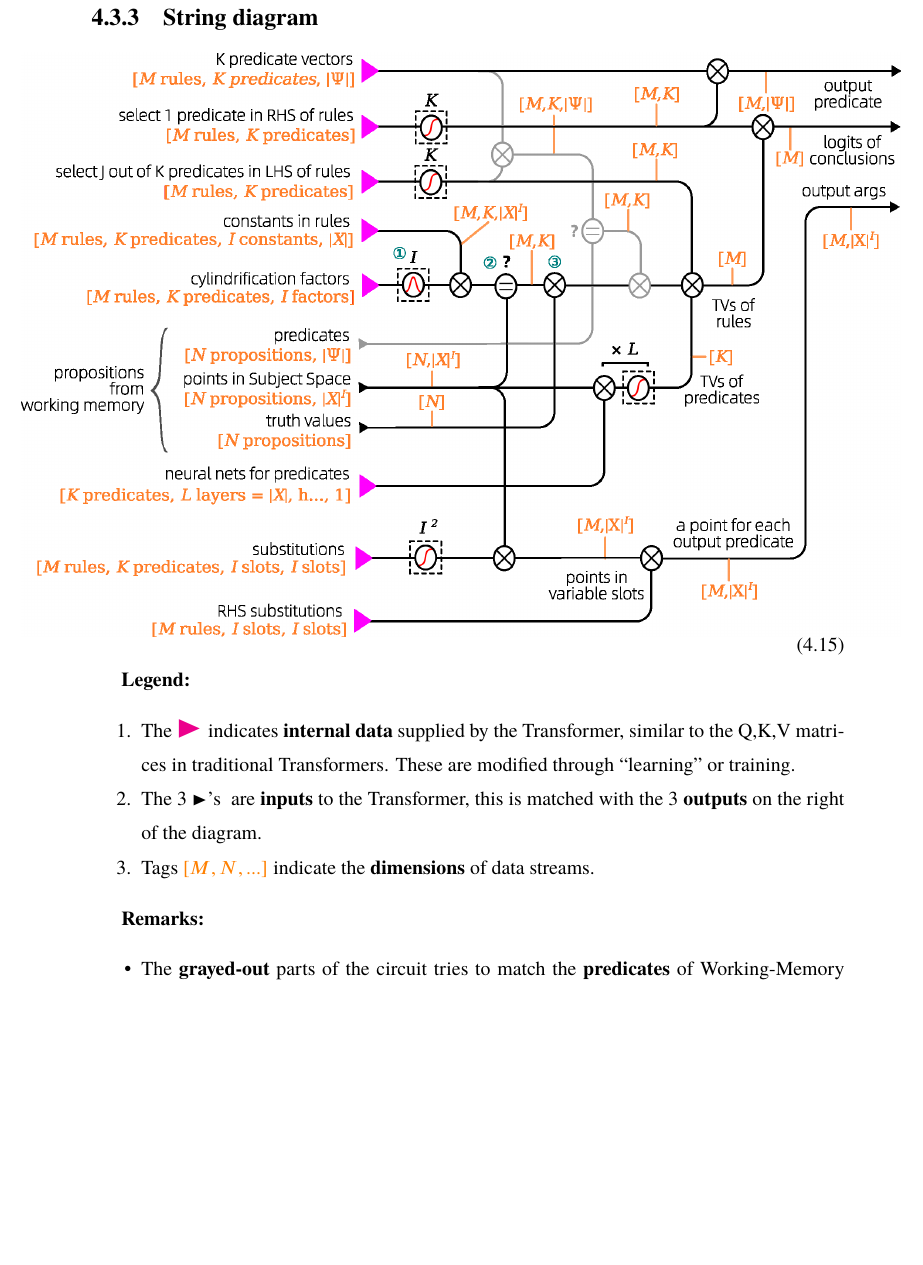
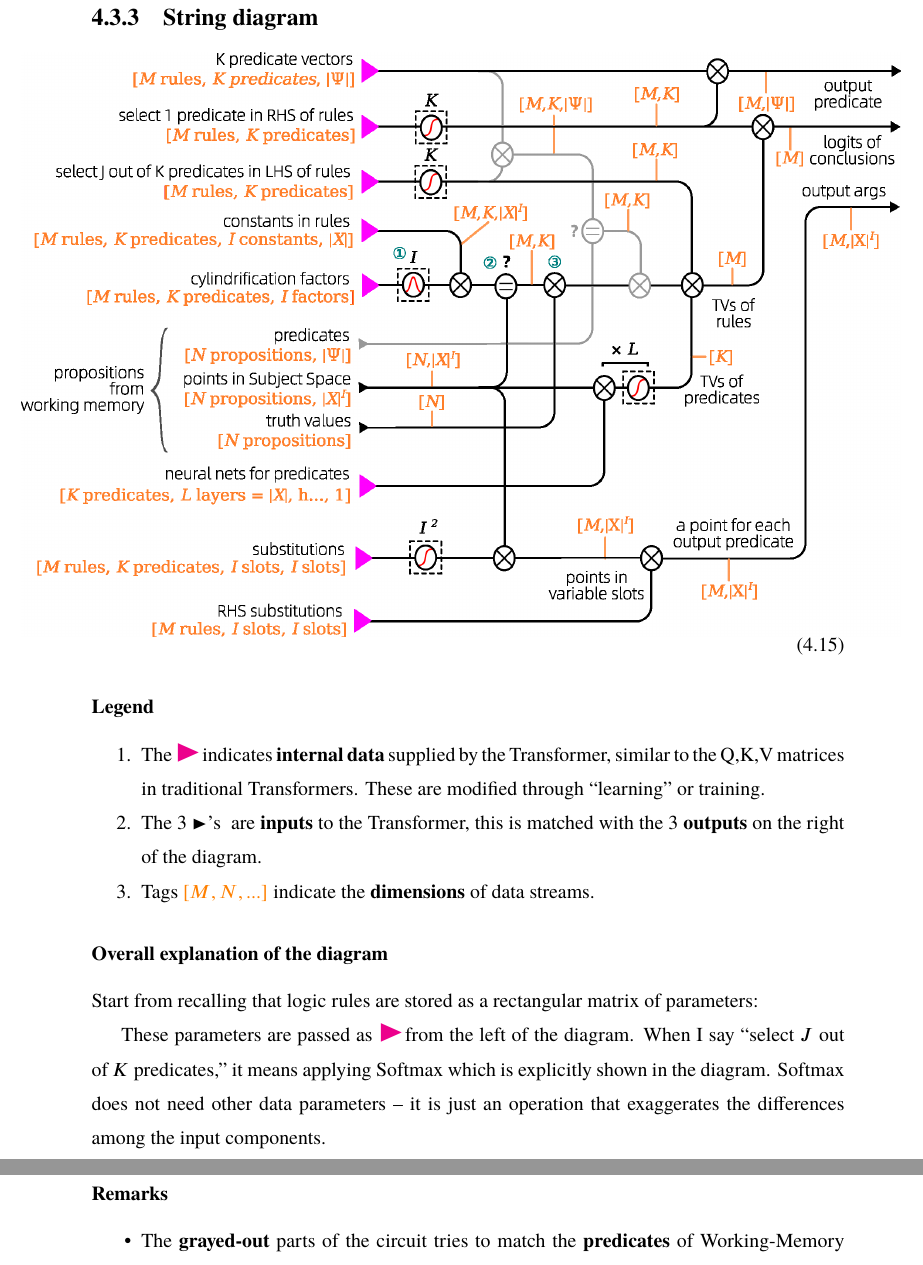
Before and after one commit to Cybernetic1/masters-thesis, a LaTeX thesis (mythesis.tex, which reads chapters/Ch_Algelogic.tex): part of page 49 of 70 before the commit and two parts of pages 49 and 50 of 70 after it, the two joined at a grey line, cut so that both start at the same text, the shorter picture padded with empty space. Compiled offline with XeLaTeX; a missing font is replaced by an installed copy or a similar font.

Commit message:
explaining string diagram, start

```diff
--- a/chapters/Ch_Algelogic.tex
+++ b/chapters/Ch_Algelogic.tex
@@ -249,14 +249,20 @@ To evaluate a rule:  Each predicate, such as $\logic{father(\_,\_)}$, is matched
 \hspace{-1.5cm}\vcenter{\hbox{\includegraphics[scale=0.7]{logic-Transformer-string-diagram-2.png}}}
 \end{equation}
 
-\textbf{Legend:}
+\subsubsection{Legend}
+\newcommand{\bigMagentaArrow}[0]{{\LARGE{\color{magenta}\RIGHTarrow}}}
 \begin{enumerate}
-	\item The {\LARGE\color{magenta}\RIGHTarrow} indicates \textbf{internal data} supplied by the Transformer, similar to the Q,K,V matrices in traditional Transformers.  These are modified through ``learning'' or training.
+	\item The \bigMagentaArrow indicates \textbf{internal data} supplied by the Transformer, similar to the Q,K,V matrices in traditional Transformers.  These are modified through ``learning'' or training.
 	\item The 3 \RIGHTarrow's \ are \textbf{inputs} to the Transformer, this is matched with the 3 \textbf{outputs} on the right of the diagram.
 	\item Tags {\color{orange}$[M,N,...]$} indicate the \textbf{dimensions} of data streams.
 \end{enumerate}
 
-\textbf{Remarks:}
+\subsubsection{Overall explanation of the diagram}
+Start from recalling that logic rules are stored as a rectangular matrix of parameters:
+
+These parameters are passed as \bigMagentaArrow from the left of the diagram.  When I say ``select $J$ out of $K$ predicates,''  it means applying Softmax which is explicitly shown in the diagram.  Softmax does not need other data parameters -- it is just an operation that exaggerates the differences among the input components.
+
+\subsubsection{Remarks}
 \begin{enumerate}  % [label=\protect\circled{\arabic*}]
 	\item[\textbullet] The \textbf{grayed-out} parts of the circuit tries to match the \textbf{predicates} of Working-Memory propositions to those in the rules.  For example, the predicate $\logic{loves}$ where $\logic{loves(John,Mary)}$ matches $\logic{loves}(X_1,X_2)$.  But I take the more liberal approach where matching succeeds whenever a point in Working Memory falls within the target predicate's region of definition, regardless of whether the source and target predicates match or not.  For example, assume $\logic{human(Socrates)}$ is in Working Memory, and we want to match against $\logic{mortal(X_1)}$.  This will succeed if the $\logic{human}$ region lies strictly within the $\logic{mortal}$ region in Subject Space.  If the predicate regions are learned properly, this would be the case.  Using this approach, rules are more easily satisfied, and the code seems to be simpler.
 
```
Also changed, not shown: mythesis.pdf.
